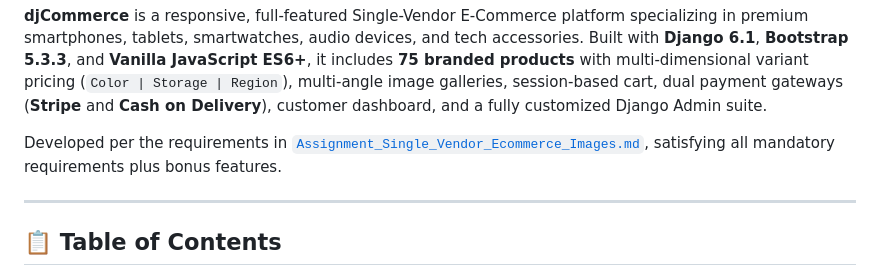
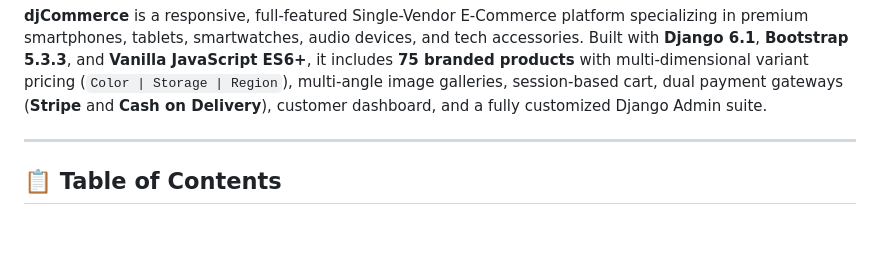
Before and after one commit to ArkaKarmoker/djCommerce, a Markdown page: README.md, the part around the change. Rendered like a GitHub page; blank space fills up the shorter version.

```diff
--- a/README.md
+++ b/README.md
@@ -13,7 +13,6 @@
 
 **djCommerce** is a responsive, full-featured Single-Vendor E-Commerce platform specializing in premium smartphones, tablets, smartwatches, audio devices, and tech accessories. Built with **Django 6.1**, **Bootstrap 5.3.3**, and **Vanilla JavaScript ES6+**, it includes **75 branded products** with multi-dimensional variant pricing (`Color | Storage | Region`), multi-angle image galleries, session-based cart, dual payment gateways (**Stripe** and **Cash on Delivery**), customer dashboard, and a fully customized Django Admin suite.
 
-Developed per the requirements in [`Assignment_Single_Vendor_Ecommerce_Images.md`](./Assignment_Single_Vendor_Ecommerce_Images.md), satisfying all mandatory requirements plus bonus features.
 
 ---
 
```
